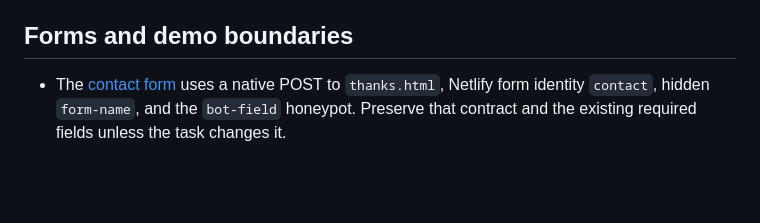
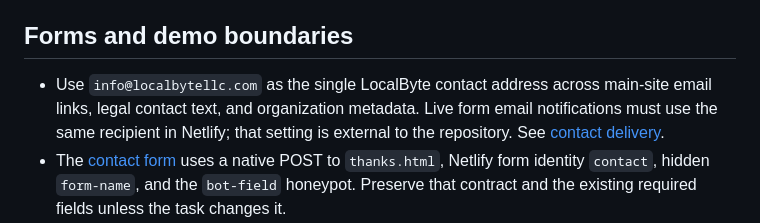
Before and after one commit to HammerMeetNail/localbyte, a Markdown page: docs/agents/implementation.md, the part around the change. Rendered like a GitHub page; blank space fills up the shorter version.

```diff
--- a/docs/agents/implementation.md
+++ b/docs/agents/implementation.md
@@ -55,6 +55,10 @@ Read the sections relevant to code, forms, navigation, theme, or demo behavior.
 
 ## Forms and demo boundaries
 
+- Use `info@localbytellc.com` as the single LocalByte contact address across main-site
+  email links, legal contact text, and organization metadata. Live form email
+  notifications must use the same recipient in Netlify; that setting is external
+  to the repository. See [contact delivery](../../README.md#contact-address-and-form-delivery).
 - The [contact form](../../public/contact.html) uses a native POST to `thanks.html`,
   Netlify form identity `contact`, hidden `form-name`, and the `bot-field` honeypot.
   Preserve that contract and the existing required fields unless the task changes it.
```
Also changed, not shown: README.md (+20 -0 lines).
